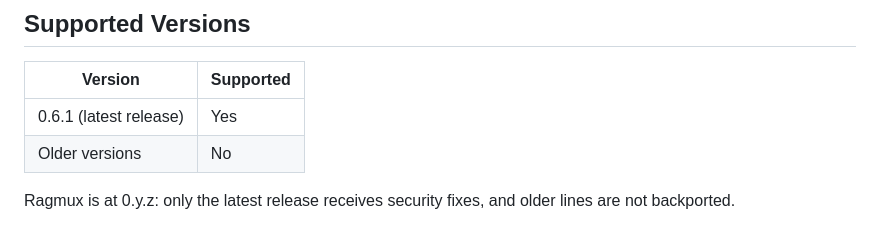
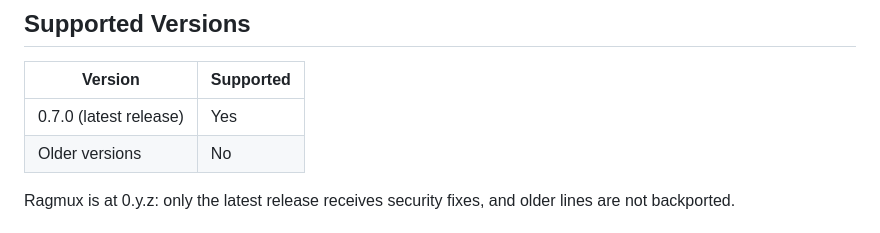
Before and after one commit to Ragmux/ragmux, a Markdown page: SECURITY.md, the part around the change. GitHub-like rendering.

```diff
--- a/SECURITY.md
+++ b/SECURITY.md
@@ -7,7 +7,7 @@ taken seriously. Thank you for helping keep it safe.
 
 | Version | Supported |
 |---|---|
-| 0.6.1 (latest release) | Yes |
+| 0.7.0 (latest release) | Yes |
 | Older versions | No |
 
 Ragmux is at 0.y.z: only the latest release receives security fixes, and older lines are
```
Also changed, not shown: CHANGELOG.md (+4 -1 lines), ROADMAP.md (+1 -1 lines).
